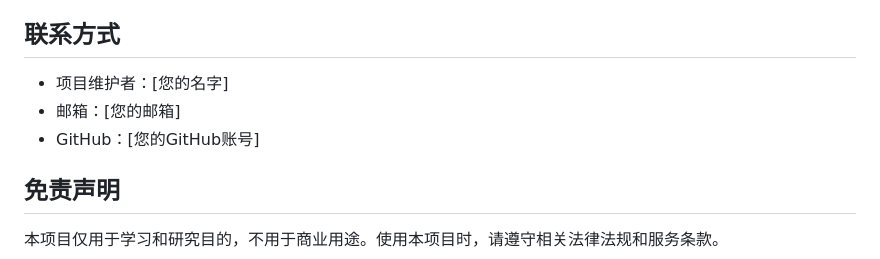
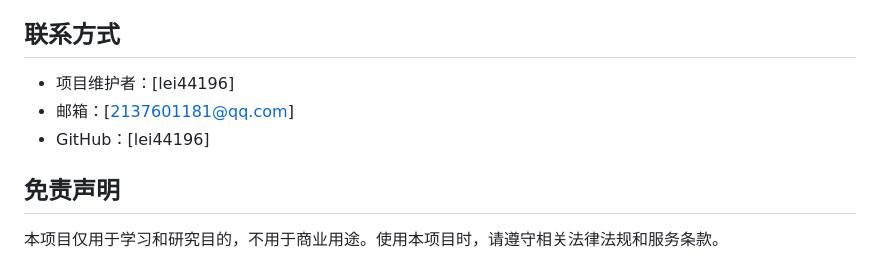
Before and after one commit to youcaifang66-ops/zhiliantong-agent, a Markdown page: README.md, the part around the change. Drawn GitHub-style.

Commit message:
Update contact information in README.md
添加个人信息

```diff
--- a/README.md
+++ b/README.md
@@ -173,9 +173,9 @@ AI大模型RAG与智能体开发_Agent项目/
 
 ## 联系方式
 
-- 项目维护者：[您的名字]
-- 邮箱：[您的邮箱]
-- GitHub：[您的GitHub账号]
+- 项目维护者：[lei44196]
+- 邮箱：[2137601181@qq.com]
+- GitHub：[lei44196]
 
 ## 免责声明
 
```
